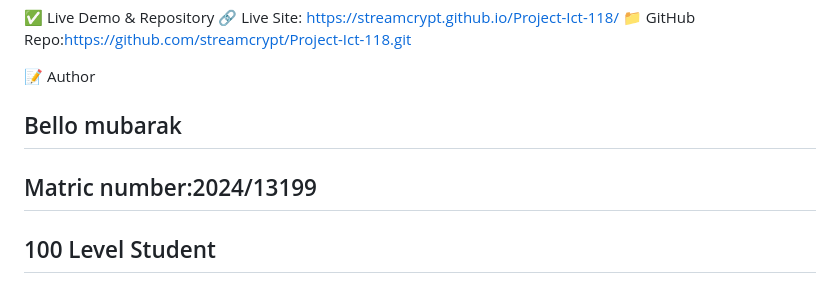
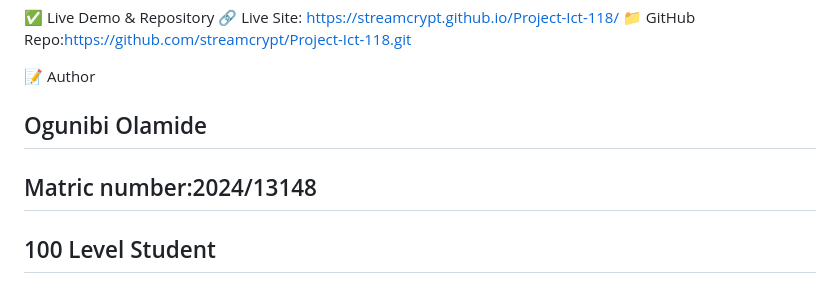
Before and after one commit to SEBASFOX125/Project-Ict-118, a Markdown page: README.md, the part around the change. GitHub-like rendering.

```diff
--- a/README.md
+++ b/README.md
@@ -77,8 +77,8 @@ Solution: Used media queries and Bootstrap’s grid system. Tested responsivenes
 📁 GitHub Repo:https://github.com/streamcrypt/Project-Ict-118.git
 
 📝 Author
-## Bello mubarak
-## Matric number:2024/13199
+## Ogunibi Olamide
+## Matric number:2024/13148
 ## 100 Level Student
 ## Bells University of Technology – New Horizons
 
```
